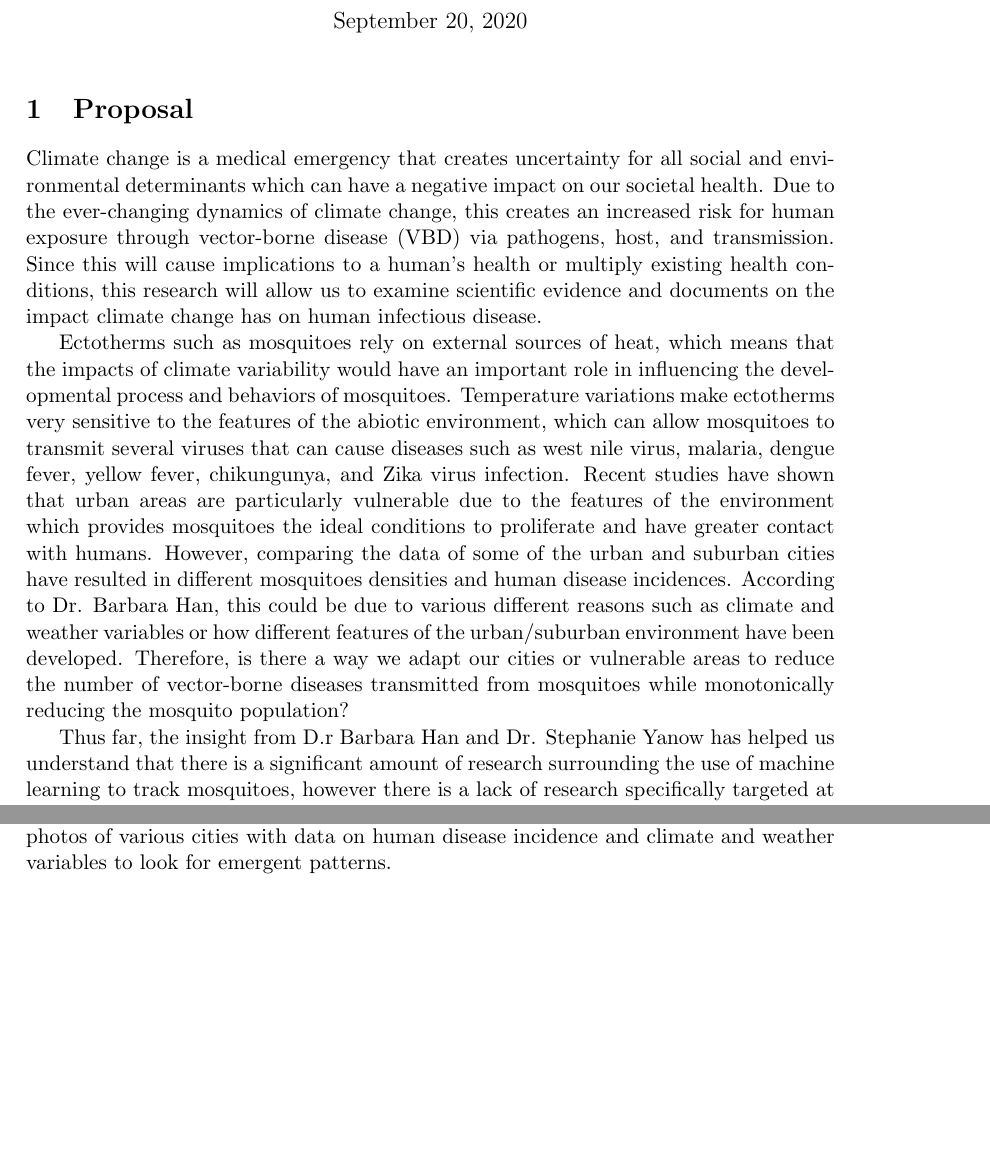
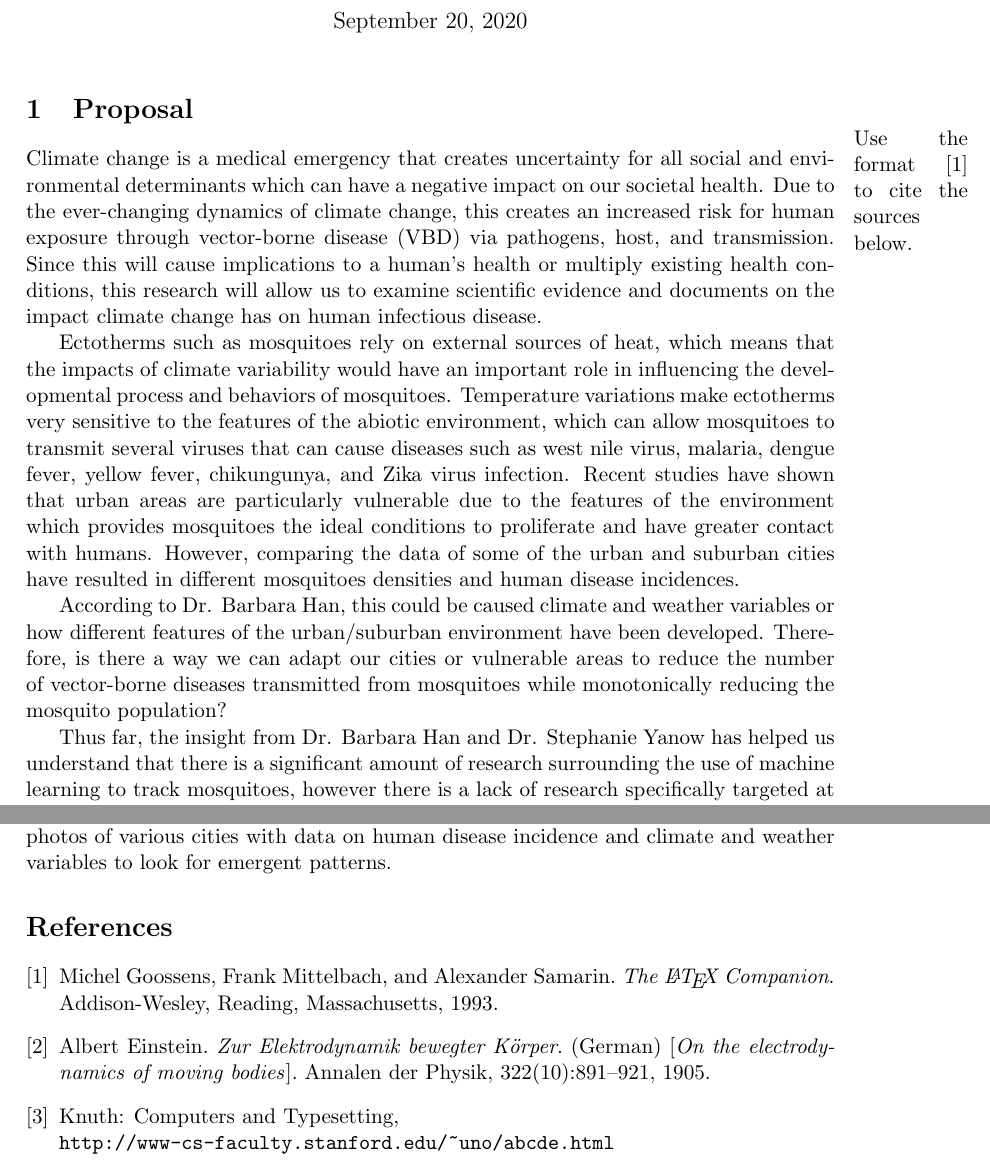
Before and after one commit to UndergraduateArtificialIntelligenceClub/projectx-papers-deprecated-, a LaTeX document (deliverable1.tex): two parts of pages 1 and 4 of 4, joined at a grey line, cut so that both start at the same text, the shorter picture padded with empty space. Compiled offline with pdfLaTeX.

Commit message:
Added bibliography and margin notes to LaTeX file
Also updated .gitignore. Only include files needed to generate the .pdf in here.

```diff
--- a/deliverable1.tex
+++ b/deliverable1.tex
@@ -22,13 +22,18 @@
 \maketitle
 
 \section{Proposal}
+
+\marginpar{Use the format \cite{latexcompanion} to cite the sources below.}
+
 Climate change is a medical emergency that creates uncertainty for all social and environmental determinants which can have a negative impact on our societal health. Due to the ever-changing dynamics of climate change, this creates an increased risk for human exposure through vector-borne disease (VBD) via pathogens, host, and transmission. Since this will cause implications to a human's health or multiply existing health conditions, this research will allow us to examine scientific evidence and documents on the impact climate change has on human infectious disease.
 
-Ectotherms such as mosquitoes rely on external sources of heat, which means that the impacts of climate variability would have an important role in influencing the developmental process and behaviors of mosquitoes. Temperature variations make ectotherms very sensitive to the features of the abiotic environment, which can allow mosquitoes to transmit several viruses that can cause diseases such as west nile virus, malaria, dengue fever, yellow fever, chikungunya, and Zika virus infection. Recent studies have shown that urban areas are particularly vulnerable due to the features of the environment which provides mosquitoes the ideal conditions to proliferate and have greater contact with humans. However, comparing the data of some of the urban and suburban cities have resulted in different mosquitoes densities and human disease incidences. According to Dr. Barbara Han, this could be due to various different reasons such as climate and weather variables or how different features of the urban/suburban environment have been developed. Therefore, is there a way we adapt our cities or vulnerable areas to reduce the number of vector-borne diseases transmitted from mosquitoes while monotonically reducing the mosquito population?
+Ectotherms such as mosquitoes rely on external sources of heat, which means that the impacts of climate variability would have an important role in influencing the developmental process and behaviors of mosquitoes. Temperature variations make ectotherms very sensitive to the features of the abiotic environment, which can allow mosquitoes to transmit several viruses that can cause diseases such as west nile virus, malaria, dengue fever, yellow fever, chikungunya, and Zika virus infection. Recent studies have shown that urban areas are particularly vulnerable due to the features of the environment which provides mosquitoes the ideal conditions to proliferate and have greater contact with humans. However, comparing the data of some of the urban and suburban cities have resulted in different mosquitoes densities and human disease incidences.
 
-Thus far, the insight from D.r Barbara Han and Dr. Stephanie Yanow has helped us understand that there is a significant amount of research surrounding the use of machine learning to track mosquitoes, however there is a lack of research specifically targeted at using these results to combat climate change. By combining these existing data with climate and weather variables, this will help us distinguish emerging patterns between different environmental areas. Cities are rife with ideal '‘micro-habitats’' for mosquitoes, such as garbage piles or discarded tires \textit{[CITE]}. Urban features are more likely to allow mosquitoes to breed quite well, specifically in underdeveloped countries or regions. These urban areas tend to have runoff from landfills and crumbling infrastructure which proves to be an excellent breeding ground for the insect. Furthermore, mosquito populations are not directly correlated with temperature as mosquitoes have a thermal optimum and temperatures. Beyond this optimum, a given region will no longer be viable, and their populations will taper off. Therefore, once a region on Earth has surpassed this optimum the main factors contributing to mosquito population growth are landscape, predators, and prominent breeding grounds. Our research focuses on landscape and breeding grounds.
+ According to Dr. Barbara Han, this could be caused climate and weather variables or how different features of the urban/suburban environment have been developed. Therefore, is there a way we can adapt our cities or vulnerable areas to reduce the number of vector-borne diseases transmitted from mosquitoes while monotonically reducing the mosquito population?
 
-As climate change progresses and ocean levels rise, people will be pushed farther away from oceanfront towns and into mainland villages and cities. These cities will need to expand in order to keep up with the onslaught of climate refugees. Our aim is to provide valuable research into determining mosquito trends based on the level of industrialization of an urban environment so as to identify the characteristics which prevent rapid mosquito population growth. Hopefully, these characteristics will enable city developers and planners to better prepare and defend against possible breeding grounds for mosquitoes. In the era of climate change, this research may prove vital to reducing the likelihood of outbreaks of numerous vector-borne infectious diseases.
+Thus far, the insight from Dr. Barbara Han and Dr. Stephanie Yanow has helped us understand that there is a significant amount of research surrounding the use of machine learning to track mosquitoes, however there is a lack of research specifically targeted at using these results to combat climate change. By combining these existing data with climate and weather variables, this will help us distinguish emerging patterns between different environmental areas. Cities are rife with ideal '‘micro-habitats’' for mosquitoes, such as garbage piles or discarded tires \cite{einstein}. Urban features are more likely to allow mosquitoes to breed quite well, specifically in underdeveloped countries or regions. These urban areas tend to have runoff from landfills and crumbling infrastructure which proves to be an excellent breeding ground for the insect. Furthermore, mosquito populations are not directly correlated with temperature as mosquitoes have a thermal optimum. Beyond this optimum, a given region will no longer be viable, and their populations will taper off. Therefore, once a region on Earth has surpassed this optimum the main factors contributing to mosquito population growth are landscape, predators, and prominent breeding grounds. Our research focuses on landscape and breeding grounds.
+
+As climate change progresses and ocean levels rise, people will be pushed farther away from oceanfront towns and into mainland villages and cities. These cities will need to expand in order to keep up with the onslaught of climate refugees. Our aim is to provide valuable research into determining mosquito trends based on the level of industrialization in an urban environment so as to identify the characteristics which prevent rapid mosquito population growth. Hopefully, these characteristics will enable city developers and planners to better prepare and defend against possible breeding grounds for mosquitoes. In the era of climate change, this research may prove vital to reducing the likelihood of outbreaks of numerous vector-borne infectious diseases.
 
 \section{Research}
 \subsection{Contribution}
@@ -72,4 +77,21 @@ Mosquitoes are very sensitive to features of the abiotic environment such as tem
 \subsection{What is our model?}
 We think there is potential to combine data about these built environments from aerial photos of various cities with data on human disease incidence and climate and weather variables to look for emergent patterns.
 
+
+\begin{thebibliography}{9}
+	\bibitem{latexcompanion}
+	Michel Goossens, Frank Mittelbach, and Alexander Samarin.
+	\textit{The \LaTeX\ Companion}.
+	Addison-Wesley, Reading, Massachusetts, 1993.
+
+	\bibitem{einstein}
+	Albert Einstein.
+	\textit{Zur Elektrodynamik bewegter K{\"o}rper}. (German)
+	[\textit{On the electrodynamics of moving bodies}].
+	Annalen der Physik, 322(10):891–921, 1905.
+
+	\bibitem{knuthwebsite}
+	Knuth: Computers and Typesetting,
+	\\\texttt{http://www-cs-faculty.stanford.edu/\~{}uno/abcde.html}
+\end{thebibliography}
 \end{document}
```
Also changed, not shown: deliverable1.tex (2 more changed lines), 1 other file.
